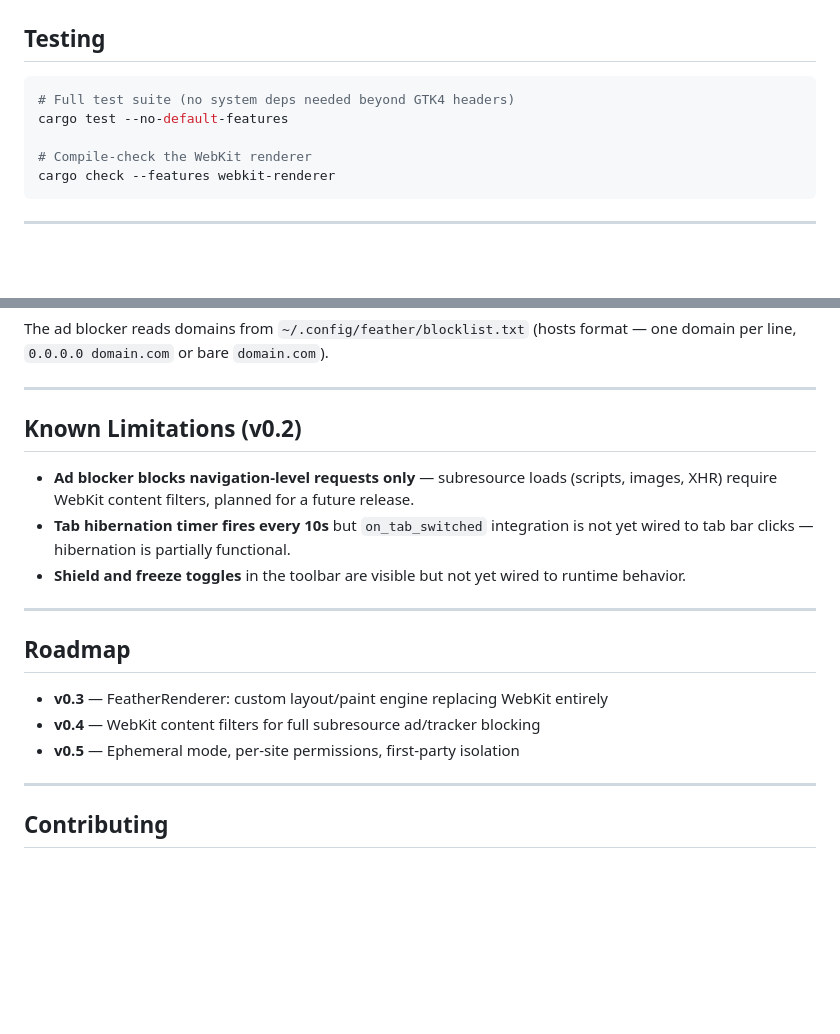
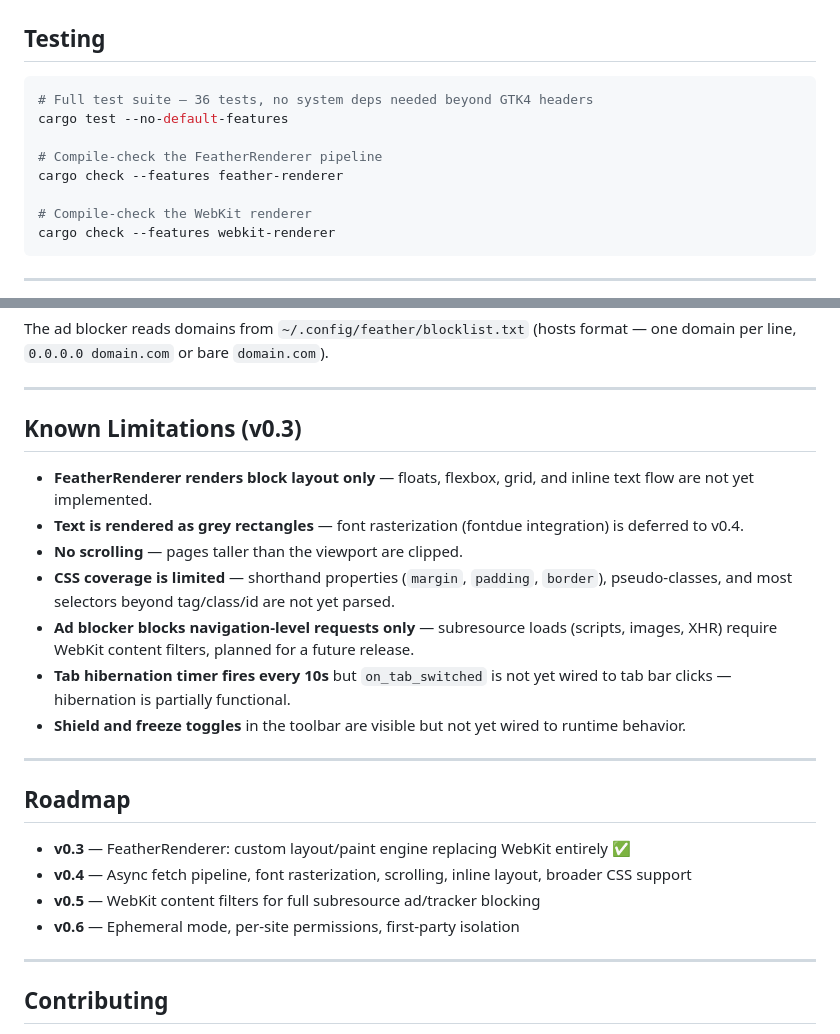
Before and after one commit to The-No-Hands-company/feather-browser, a Markdown page: README.md, 2 parts joined by grey strips. Drawn GitHub-style; blank space fills up the shorter version.

````diff
--- a/README.md
+++ b/README.md
@@ -123,8 +146,11 @@ Settings are read from `~/.config/feather/config.json` on first run. A default b
 ## Testing
 
 ```sh
-# Full test suite (no system deps needed beyond GTK4 headers)
+# Full test suite — 36 tests, no system deps needed beyond GTK4 headers
 cargo test --no-default-features
+
+# Compile-check the FeatherRenderer pipeline
+cargo check --features feather-renderer
 
 # Compile-check the WebKit renderer
 cargo check --features webkit-renderer
@@ -150,19 +176,24 @@ The ad blocker reads domains from `~/.config/feather/blocklist.txt` (hosts forma
 
 ---
 
-## Known Limitations (v0.2)
+## Known Limitations (v0.3)
 
+- **FeatherRenderer renders block layout only** — floats, flexbox, grid, and inline text flow are not yet implemented.
+- **Text is rendered as grey rectangles** — font rasterization (fontdue integration) is deferred to v0.4.
+- **No scrolling** — pages taller than the viewport are clipped.
+- **CSS coverage is limited** — shorthand properties (`margin`, `padding`, `border`), pseudo-classes, and most selectors beyond tag/class/id are not yet parsed.
 - **Ad blocker blocks navigation-level requests only** — subresource loads (scripts, images, XHR) require WebKit content filters, planned for a future release.
-- **Tab hibernation timer fires every 10s** but `on_tab_switched` integration is not yet wired to tab bar clicks — hibernation is partially functional.
+- **Tab hibernation timer fires every 10s** but `on_tab_switched` is not yet wired to tab bar clicks — hibernation is partially functional.
 - **Shield and freeze toggles** in the toolbar are visible but not yet wired to runtime behavior.
 
 ---
 
 ## Roadmap
 
-- **v0.3** — FeatherRenderer: custom layout/paint engine replacing WebKit entirely
-- **v0.4** — WebKit content filters for full subresource ad/tracker blocking
-- **v0.5** — Ephemeral mode, per-site permissions, first-party isolation
+- **v0.3** — FeatherRenderer: custom layout/paint engine replacing WebKit entirely ✅
+- **v0.4** — Async fetch pipeline, font rasterization, scrolling, inline layout, broader CSS support
+- **v0.5** — WebKit content filters for full subresource ad/tracker blocking
+- **v0.6** — Ephemeral mode, per-site permissions, first-party isolation
 
 ---
 
````
Also changed, not shown: other parts of README.md (+38 -15 lines).
